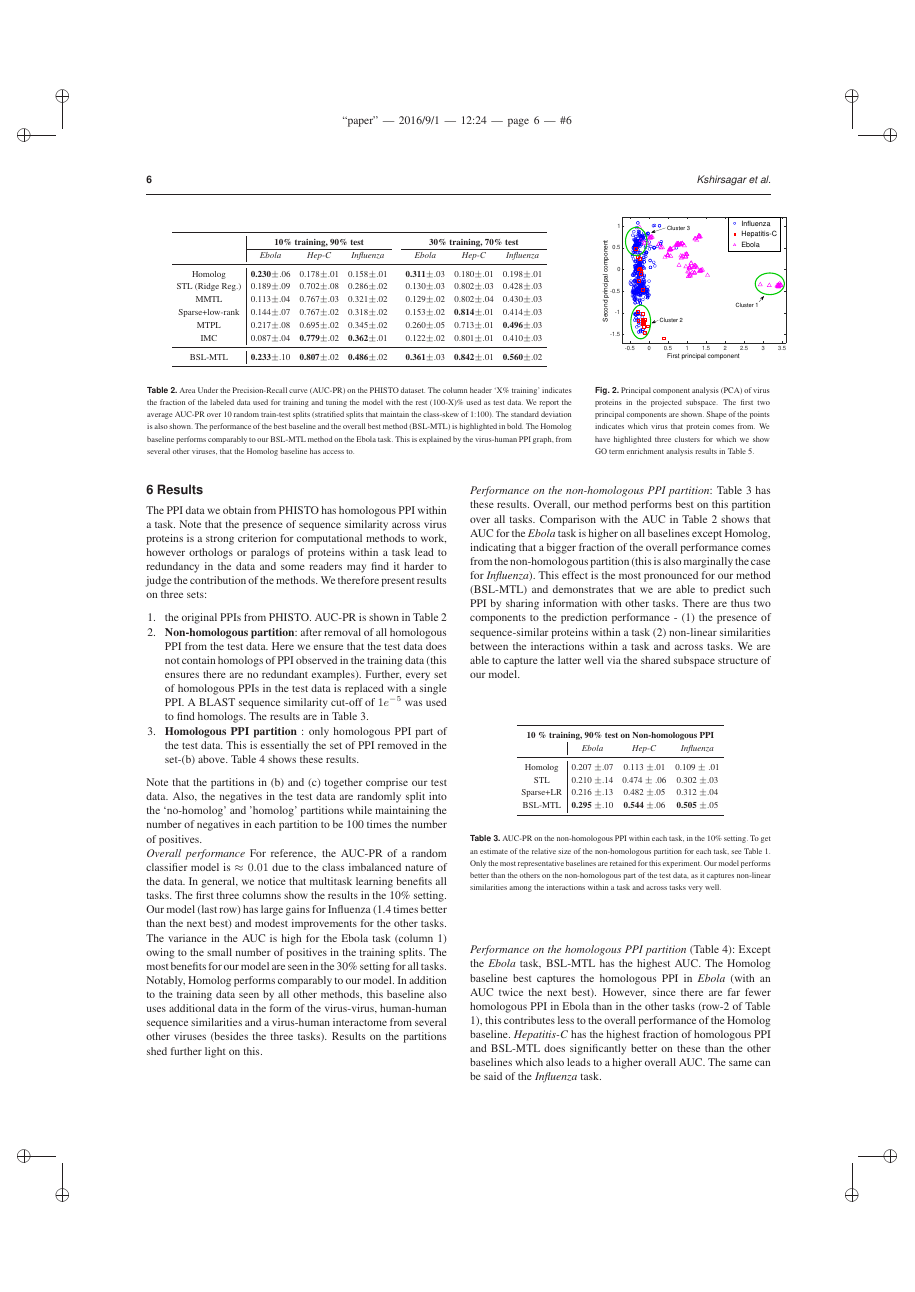
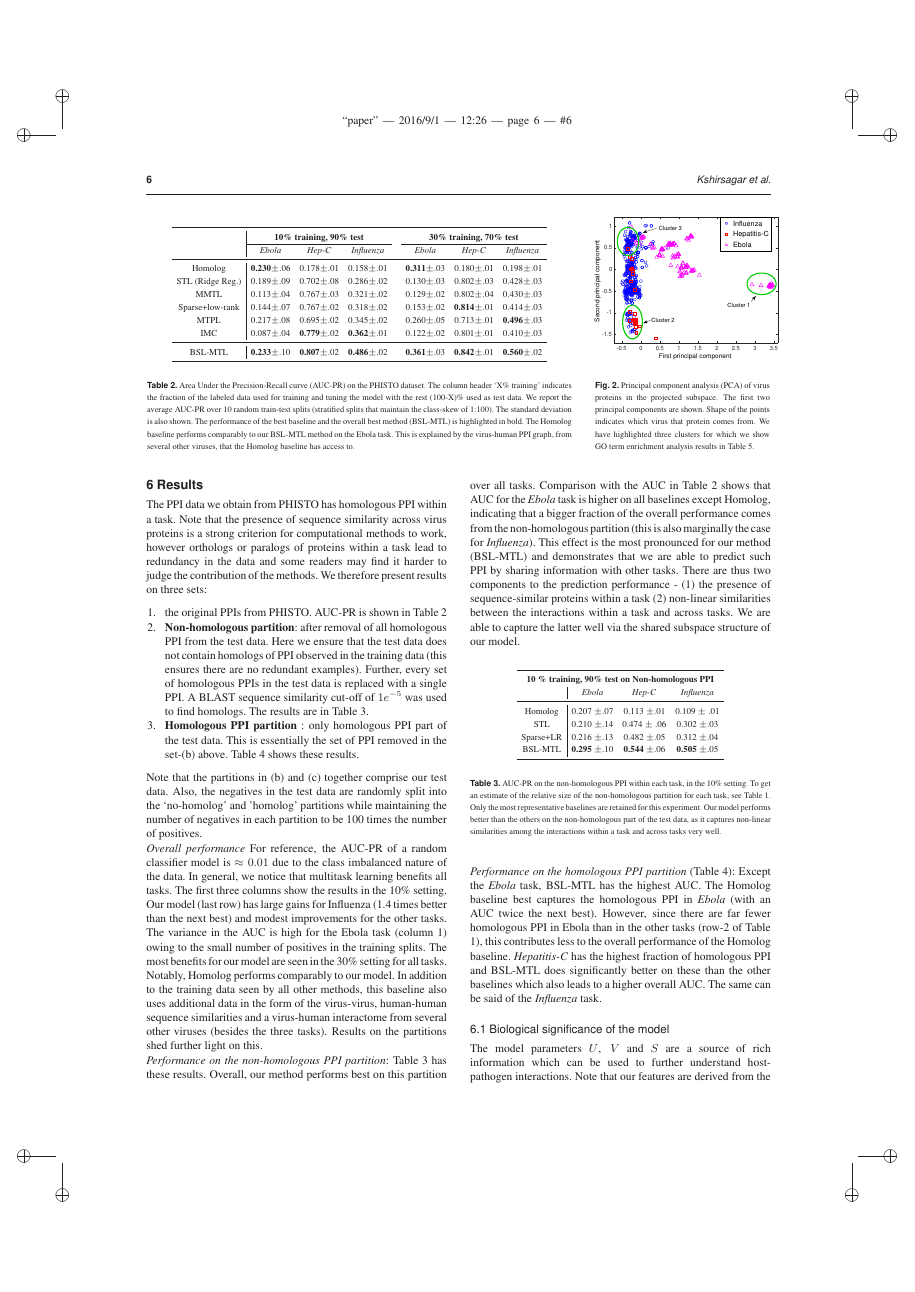
Before and after one commit to meghana-kshirsagar/bioinformatics2016, a LaTeX paper (paper.tex): page 6 of 8. The pictures show the PDF file paper.pdf that the author committed with the source.

```diff
--- a/paper.tex
+++ b/paper.tex
@@ -375,7 +375,8 @@
 }
 
 \ffigbox[0.28\textwidth]{%
-\includegraphics[scale=0.28, trim = 0 0 0 0]{pca_bslmtl_with_clusters.eps}
+%%trim option's parameter order: left bottom right top
+\includegraphics[scale=0.28, trim = 0.8cm 0.5cm 0 0]{pca_bslmtl_with_clusters.eps}
 }
 {
 \caption{Principal component analysis (PCA) of virus proteins in the projected subspace. The first two principal components are shown. Shape of the points indicates which virus that protein comes from. We have highlighted three clusters for which we show GO term enrichment analysis results in Table \ref{goterms}.}%
```
Also changed, not shown: paper.pdf, 3 other files.
